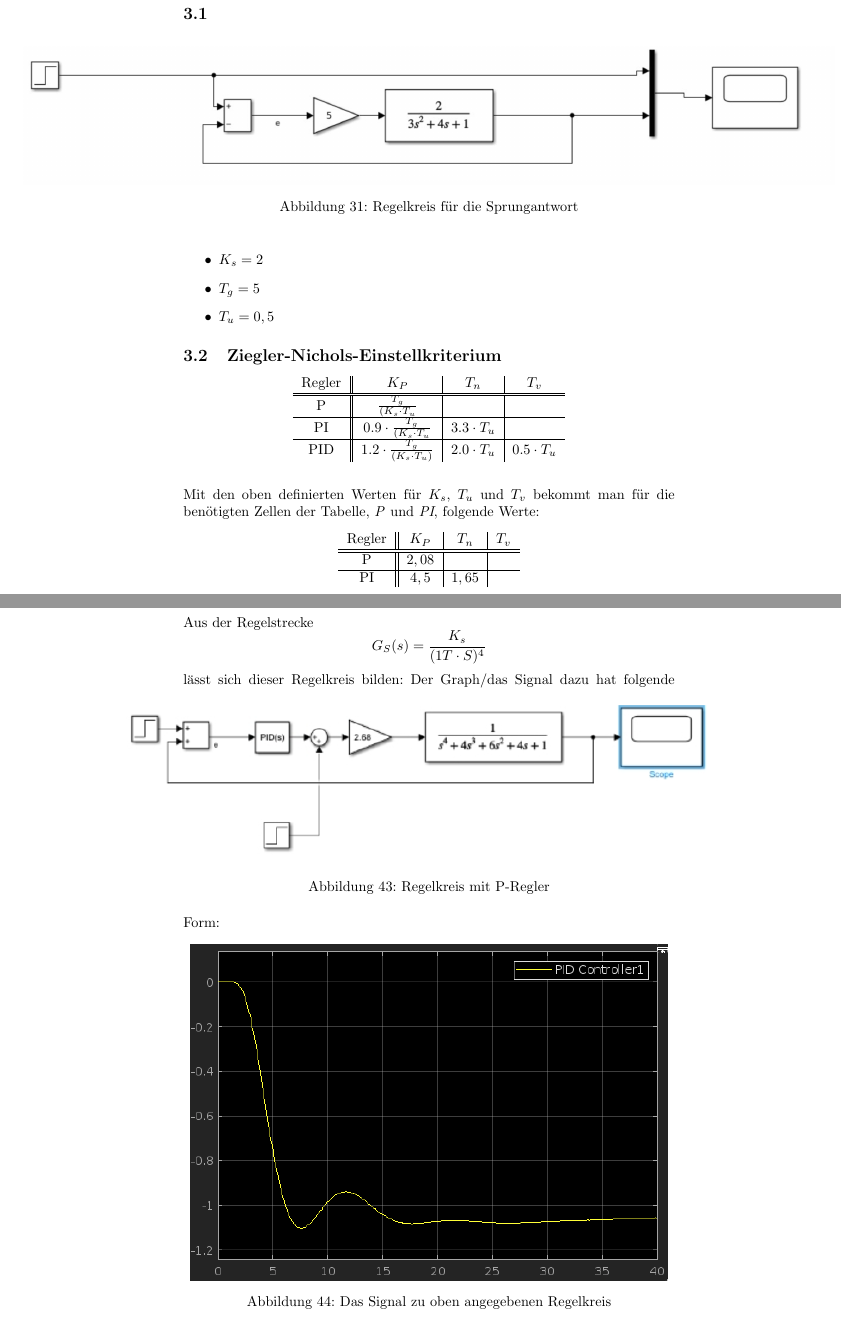
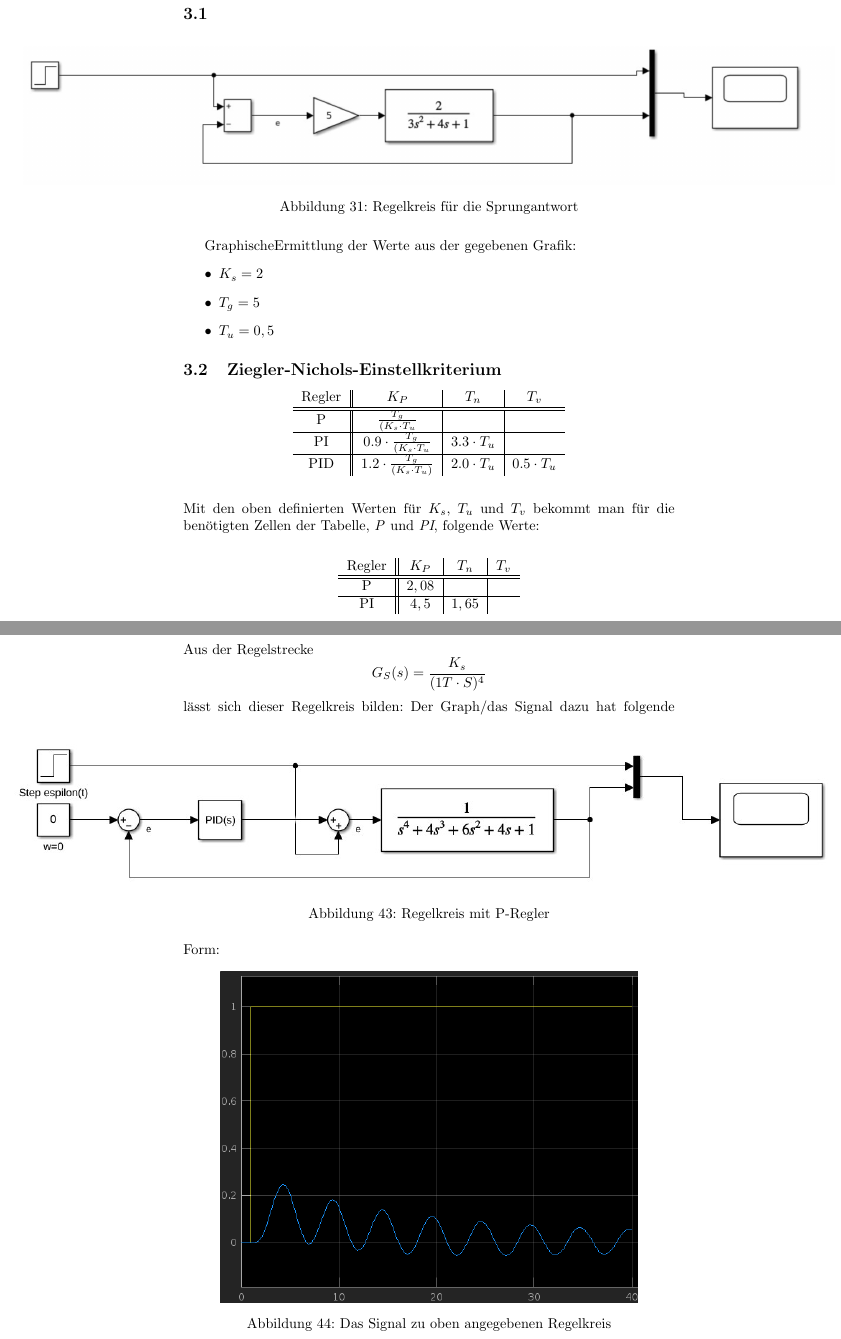
Before and after one commit to joey9D/EDS_Praktikum, a LaTeX document (Blatt 2/EDS_Prak_Blatt_2_Jan_Kristel.tex): two parts of pages 21 and 30 of 31, joined at a grey line, cut so that both start at the same text. Compiled offline with pdfLaTeX.

Commit message:
Blatt 2  fertig

```diff
--- a/Blatt 2/EDS_Prak_Blatt_2_Jan_Kristel.tex
+++ b/Blatt 2/EDS_Prak_Blatt_2_Jan_Kristel.tex
@@ -302,6 +302,7 @@
 				\caption{Regelkreis für die Sprungantwort}
 				\label{fig30: Regelkreis}
 			\end{figure}
+			GraphischeErmittlung der Werte aus der gegebenen Grafik:
 			\begin{itemize}
 				\item $K_s = 2$
 				\item $T_g = 5$
@@ -321,6 +322,7 @@
 			\end{center}
 \vspace{3mm}
 			Mit den oben definierten Werten für $K_s$, $T_u$ und $T_v$ bekommt man für die benötigten Zellen der Tabelle, \textit{P} und \textit{PI}, folgende Werte:
+\vspace{3mm}
 			\begin{center}
 				\begin{tabular}{ c || c | c | c }
 					 Regler & $K_P$ & $T_n$ & $T_v$ \\
@@ -469,13 +472,13 @@
 			$$G_S(s) = \frac{K_s}{(1 T\cdot S)^4}$$
 			lässt sich dieser Regelkreis bilden:
 			\begin{figure}[h]
-				\includegraphics[scale=0.6, center]{4_c_Blockschaltbild.png}
+				\includegraphics[scale=0.5, center]{4_c_Blockschaltbild.png}
 				\caption{Regelkreis mit P-Regler}
 				\label{fig37: Blockschaltbild_PID_Regler}
 			\end{figure}
 			Der Graph/das Signal dazu hat folgende Form:
 			\begin{figure}[h]
-				\includegraphics[scale = 0.6, center]{4_c_Graph.png}
+				\includegraphics[scale = 0.5, center]{4_c_Graph.png}
 				\caption{Das Signal zu oben angegebenen Regelkreis}
 				\label{fig38: 4_c_Graph}
 			\end{figure}
```
Also changed, not shown: Blatt 2/EDS_Prak_Blatt_2_Jan_Kristel.pdf, Pics/Blatt 2/4_a_Blockschaltbild.png, Pics/Blatt 2/4_a_Graph.png, Pics/Blatt 2/4_a_muster.png (added), Pics/Blatt 2/4_b_Blockschaltbild.png, Pics/Blatt 2/4_b_Graph.png, Pics/Blatt 2/4_b_muster.png (added), Pics/Blatt 2/4_c_Blockschaltbild.png, Pics/Blatt 2/4_c_Graph.png, Pics/Blatt 2/4_c_muster.png (added), Pics/Blatt 2/4_d_Blockschaltbild_alle_zusammen.png, Pics/Blatt 2/4_d_alle_Graphen.png, Blatt 2/EDS_Prak_Blatt_2_Jan_Kristel.tex (9 more changed lines), 3 other files.
